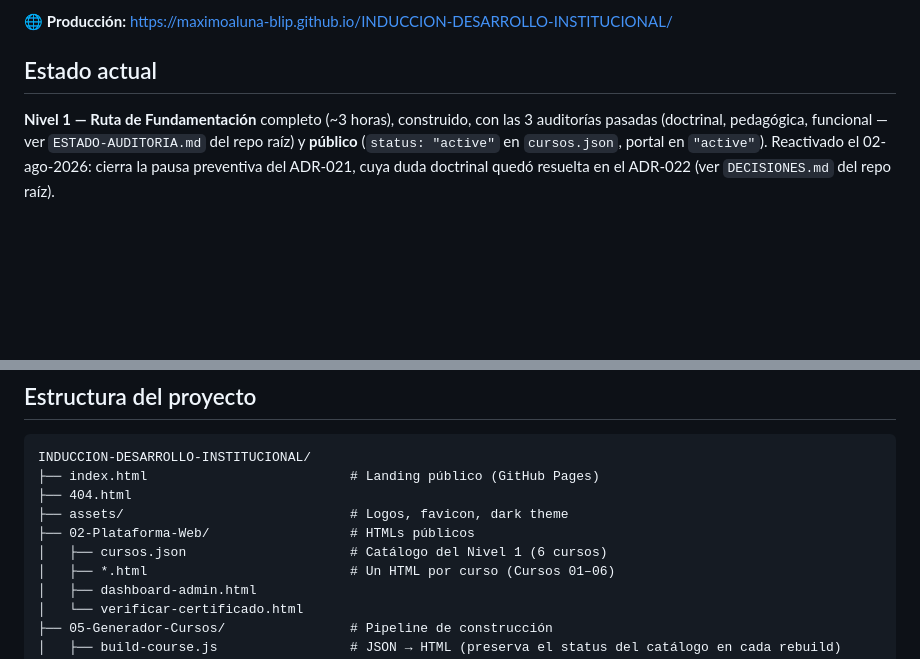
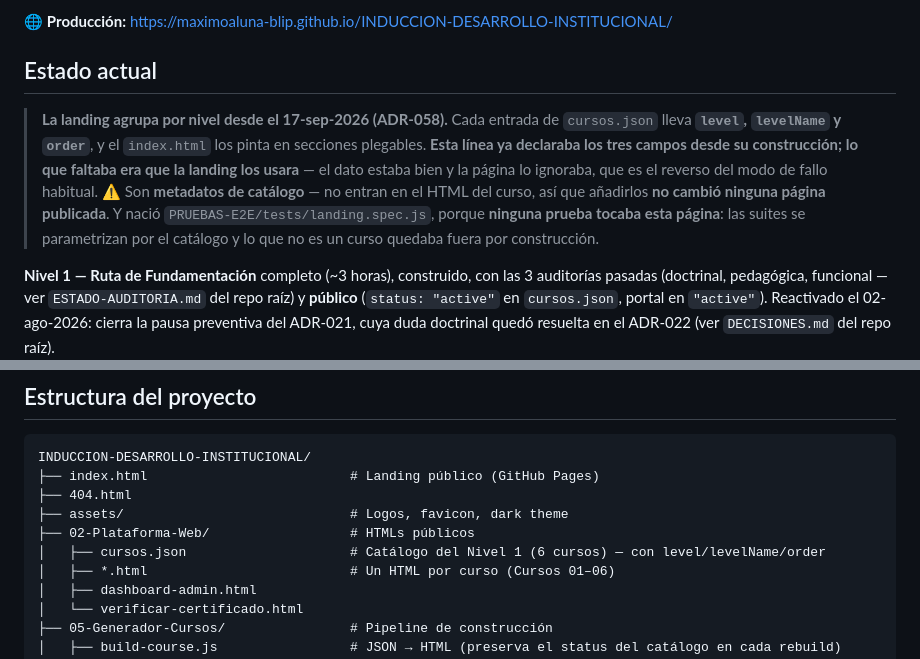
Before and after one commit to maximoaluna-blip/INDUCCION-DESARROLLO-INSTITUCIONAL, a Markdown page: README.md, 2 parts joined by grey strips. GitHub-like rendering; blank space fills up the shorter version.

Commit message:
Docs: la landing agrupa por nivel (ADR-058)
El catalogo ya declaraba los tres campos desde su construccion; lo que
faltaba era que la landing los usara. El dato estaba bien y la pagina lo
ignoraba, que es el reverso del modo de fallo habitual.

Co-Authored-By: Claude Opus 5 <noreply@anthropic.com>

```diff
--- a/README.md
+++ b/README.md
@@ -5,6 +5,8 @@ Plataforma de formación online de la **Línea Desarrollo Institucional** de la
 🌐 **Producción:** https://maximoaluna-blip.github.io/INDUCCION-DESARROLLO-INSTITUCIONAL/
 
 ## Estado actual
+
+> **La landing agrupa por nivel desde el 17-sep-2026 (ADR-058).** Cada entrada de `cursos.json` lleva **`level`, `levelName` y `order`**, y el `index.html` los pinta en secciones plegables. **Esta línea ya declaraba los tres campos desde su construcción; lo que faltaba era que la landing los usara** — el dato estaba bien y la página lo ignoraba, que es el reverso del modo de fallo habitual. ⚠️ Son **metadatos de catálogo** — no entran en el HTML del curso, así que añadirlos **no cambió ninguna página publicada**. Y nació `PRUEBAS-E2E/tests/landing.spec.js`, porque **ninguna prueba tocaba esta página**: las suites se parametrizan por el catálogo y lo que no es un curso quedaba fuera por construcción.
 
 **Nivel 1 — Ruta de Fundamentación** completo (~3 horas), construido, con las 3 auditorías pasadas (doctrinal, pedagógica, funcional — ver `ESTADO-AUDITORIA.md` del repo raíz) y **público** (`status: "active"` en `cursos.json`, portal en `"active"`). Reactivado el 02-ago-2026: cierra la pausa preventiva del ADR-021, cuya duda doctrinal quedó resuelta en el ADR-022 (ver `DECISIONES.md` del repo raíz).
 
@@ -25,7 +27,7 @@ INDUCCION-DESARROLLO-INSTITUCIONAL/
 ├── 404.html
 ├── assets/                             # Logos, favicon, dark theme
 ├── 02-Plataforma-Web/                  # HTMLs públicos
-│   ├── cursos.json                     # Catálogo del Nivel 1 (6 cursos)
+│   ├── cursos.json                     # Catálogo del Nivel 1 (6 cursos) — con level/levelName/order
 │   ├── *.html                          # Un HTML por curso (Cursos 01–06)
 │   ├── dashboard-admin.html
 │   └── verificar-certificado.html
```
Also changed, not shown: CLAUDE.md (+2 -0 lines).
